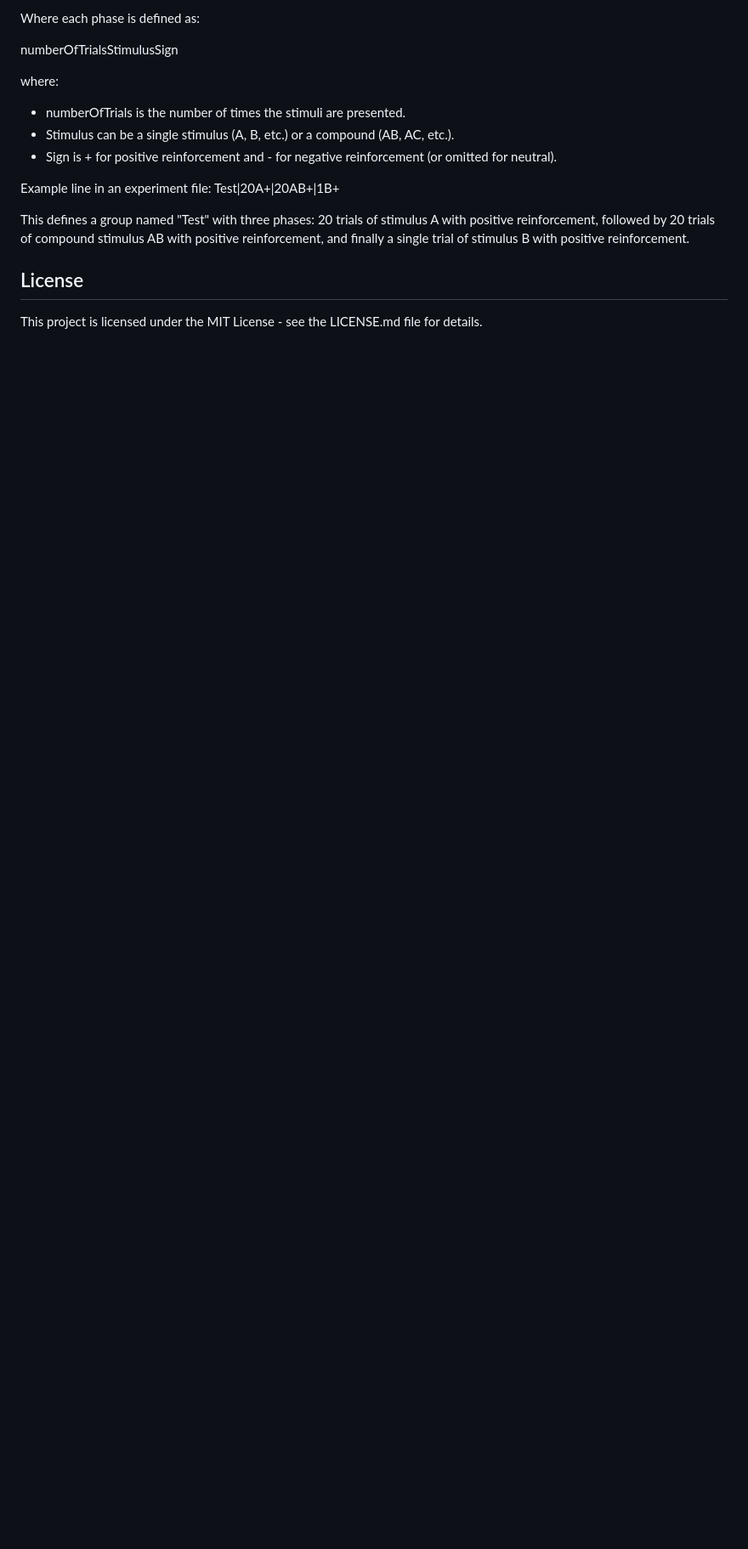
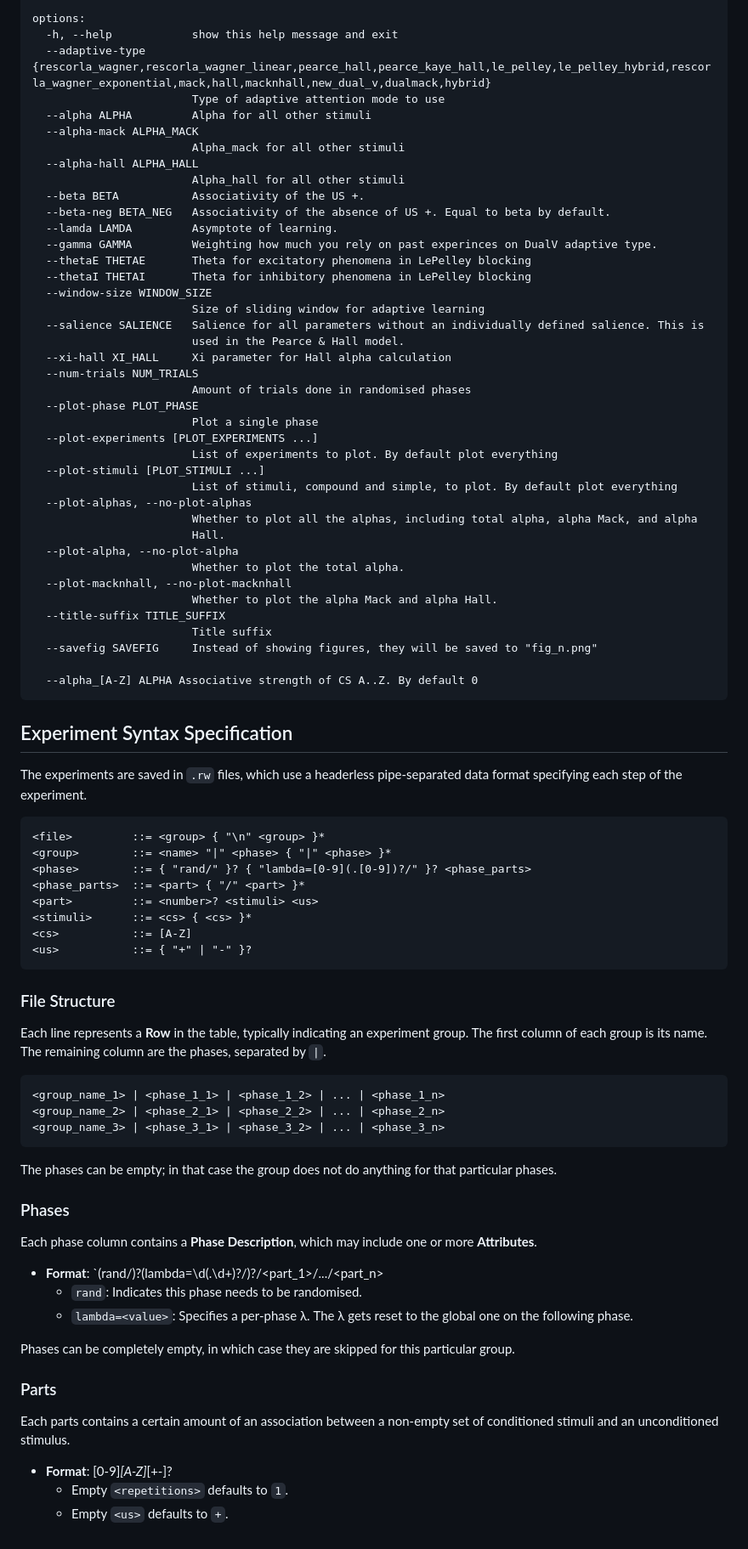
Before and after one commit to cal-r/PALMS-Simulator, a Markdown page: README.md, the part around the change printed below. Shown: that part at 85% size. Drawn GitHub-style; blank space fills up the shorter version.

````diff
--- a/README.md
+++ b/README.md
@@ -64,18 +71,84 @@ GroupName|Phase1|Phase2|...
 
-Where each phase is defined as:
+options:
+  -h, --help            show this help message and exit
+  --adaptive-type {rescorla_wagner,rescorla_wagner_linear,pearce_hall,pearce_kaye_hall,le_pelley,le_pelley_hybrid,rescorla_wagner_exponential,mack,hall,macknhall,new_dual_v,dualmack,hybrid}
+                        Type of adaptive attention mode to use
+  --alpha ALPHA         Alpha for all other stimuli
+  --alpha-mack ALPHA_MACK
+                        Alpha_mack for all other stimuli
+  --alpha-hall ALPHA_HALL
+                        Alpha_hall for all other stimuli
+  --beta BETA           Associativity of the US +.
+  --beta-neg BETA_NEG   Associativity of the absence of US +. Equal to beta by default.
+  --lamda LAMDA         Asymptote of learning.
+  --gamma GAMMA         Weighting how much you rely on past experinces on DualV adaptive type.
+  --thetaE THETAE       Theta for excitatory phenomena in LePelley blocking
+  --thetaI THETAI       Theta for inhibitory phenomena in LePelley blocking
+  --window-size WINDOW_SIZE
+                        Size of sliding window for adaptive learning
+  --salience SALIENCE   Salience for all parameters without an individually defined salience. This is
+                        used in the Pearce & Hall model.
+  --xi-hall XI_HALL     Xi parameter for Hall alpha calculation
+  --num-trials NUM_TRIALS
+                        Amount of trials done in randomised phases
+  --plot-phase PLOT_PHASE
+                        Plot a single phase
+  --plot-experiments [PLOT_EXPERIMENTS ...]
+                        List of experiments to plot. By default plot everything
+  --plot-stimuli [PLOT_STIMULI ...]
+                        List of stimuli, compound and simple, to plot. By default plot everything
+  --plot-alphas, --no-plot-alphas
+                        Whether to plot all the alphas, including total alpha, alpha Mack, and alpha
+                        Hall.
+  --plot-alpha, --no-plot-alpha
+                        Whether to plot the total alpha.
+  --plot-macknhall, --no-plot-macknhall
+                        Whether to plot the alpha Mack and alpha Hall.
+  --title-suffix TITLE_SUFFIX
+                        Title suffix
+  --savefig SAVEFIG     Instead of showing figures, they will be saved to "fig_n.png"
 
-numberOfTrialsStimulusSign
+  --alpha_[A-Z] ALPHA Associative strength of CS A..Z. By default 0
+```
 
-where:
+## Experiment Syntax Specification
+The experiments are saved in `.rw` files, which use a headerless pipe-separated data format specifying each step of the experiment.
 
-- numberOfTrials is the number of times the stimuli are presented.
-- Stimulus can be a single stimulus (A, B, etc.) or a compound (AB, AC, etc.).
-- Sign is + for positive reinforcement and - for negative reinforcement (or omitted for neutral).
+```
+<file>         ::= <group> { "\n" <group> }*
+<group>        ::= <name> "|" <phase> { "|" <phase> }*
+<phase>        ::= { "rand/" }? { "lambda=[0-9](.[0-9])?/" }? <phase_parts>
+<phase_parts>  ::= <part> { "/" <part> }*
+<part>         ::= <number>? <stimuli> <us>
+<stimuli>      ::= <cs> { <cs> }*
+<cs>           ::= [A-Z]
+<us>           ::= { "+" | "-" }?
+```
 
-Example line in an experiment file:
-Test|20A+|20AB+|1B+
+### File Structure
+Each line represents a **Row** in the table, typically indicating an experiment group.
+The first column of each group is its name. The remaining column are the phases, separated by `|`.
 
-This defines a group named "Test" with three phases: 20 trials of stimulus A with positive reinforcement, followed by 20 trials of compound stimulus AB with positive reinforcement, and finally a single trial of stimulus B with positive reinforcement.
+```
+<group_name_1> | <phase_1_1> | <phase_1_2> | ... | <phase_1_n>
+<group_name_2> | <phase_2_1> | <phase_2_2> | ... | <phase_2_n>
+<group_name_3> | <phase_3_1> | <phase_3_2> | ... | <phase_3_n>
+```
 
-## License
-This project is licensed under the MIT License - see the LICENSE.md file for details.
+The phases can be empty; in that case the group does not do anything for that particular phases.
+
+### Phases
+
+Each phase column contains a **Phase Description**, which may include one or more **Attributes**.
+
+- **Format**: `(rand/)?(lambda=\d(\.\d+)?/)?/<part_1>/.../<part_n>
+  - `rand`: Indicates this phase needs to be randomised.
+  - `lambda=<value>`: Specifies a per-phase λ. The λ gets reset to the global one on the following phase.
+
+Phases can be completely empty, in which case they are skipped for this particular group.
+
+### Parts
+Each parts contains a certain amount of an association between a non-empty set of conditioned stimuli and an unconditioned stimulus.
+- **Format**: [0-9]*[A-Z]*[+-]?
+  - Empty `<repetitions>` defaults to `1`.
+  - Empty `<us>` defaults to `+`.
````
Also changed, not shown: other parts of README.md (+43 -36 lines).
